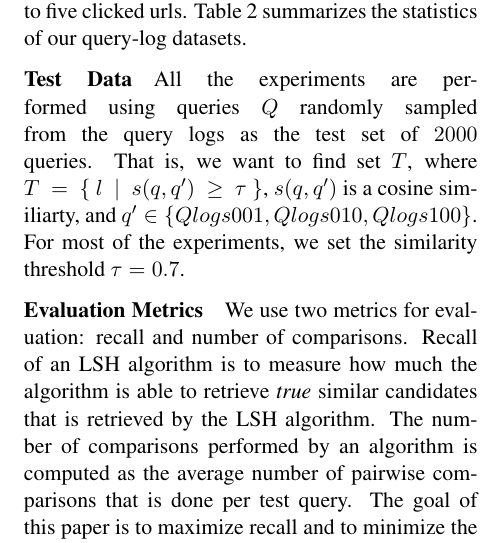
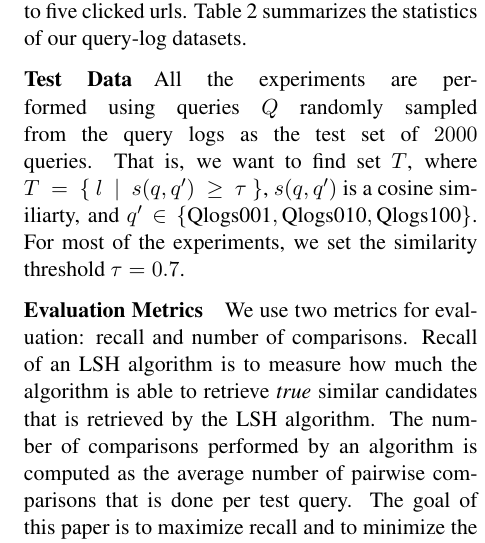
Before and after one commit to chihoon/VVLSH, a LaTeX paper (ACL2014/paper.tex, which reads ACL2014/experiments.tex): part of one column of page 6 of 10, cut so that both start at the same text. Compiled offline with pdfLaTeX.

Commit message:
Updated experiments.tex

```diff
--- a/ACL2014/experiments.tex
+++ b/ACL2014/experiments.tex
@@ -34,7 +34,7 @@ Note that in a pre-processing step, we remove all the queries that have less tha
 Table \ref{tab:data} summarizes the statistics of our query-log datasets.
 
 \paragraph{Test Data} All the experiments are performed using queries $Q$ randomly sampled from the query logs as the test set of $2000$ queries.
-That is, we want to find set $T$, where $T~=~\{~l~\mid~s(q, q')~\geq~\tau~\}$, $s(q, q')$ is a cosine similiarty, and $q' \in \{\dataA, \dataB, \dataC\}$.
+That is, we want to find set $T$, where $T~=~\{~l~\mid~s(q, q')~\geq~\tau~\}$, $s(q, q')$ is a cosine similiarty, and $q' \in \{\textrm{\dataA}, \textrm{\dataB}, \textrm{\dataC}\}$.
 %For evaluation, we compute the true similar cafor all the $2000$ test queries by calculating cosine similarity
 %between each test query and all the queries in the rest of the dataset.
 For most of the experiments, we set the similarity threshold  $\tau=0.7$.
```
